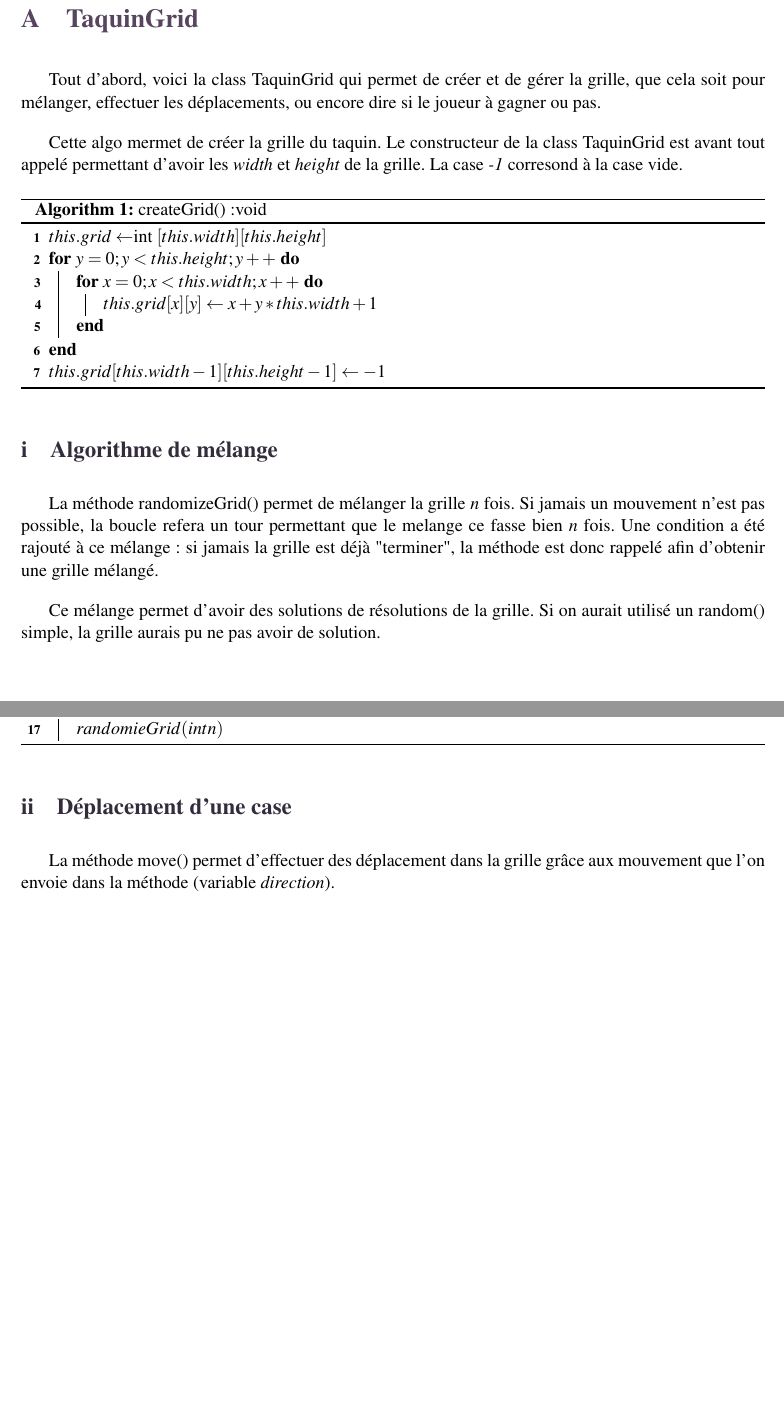
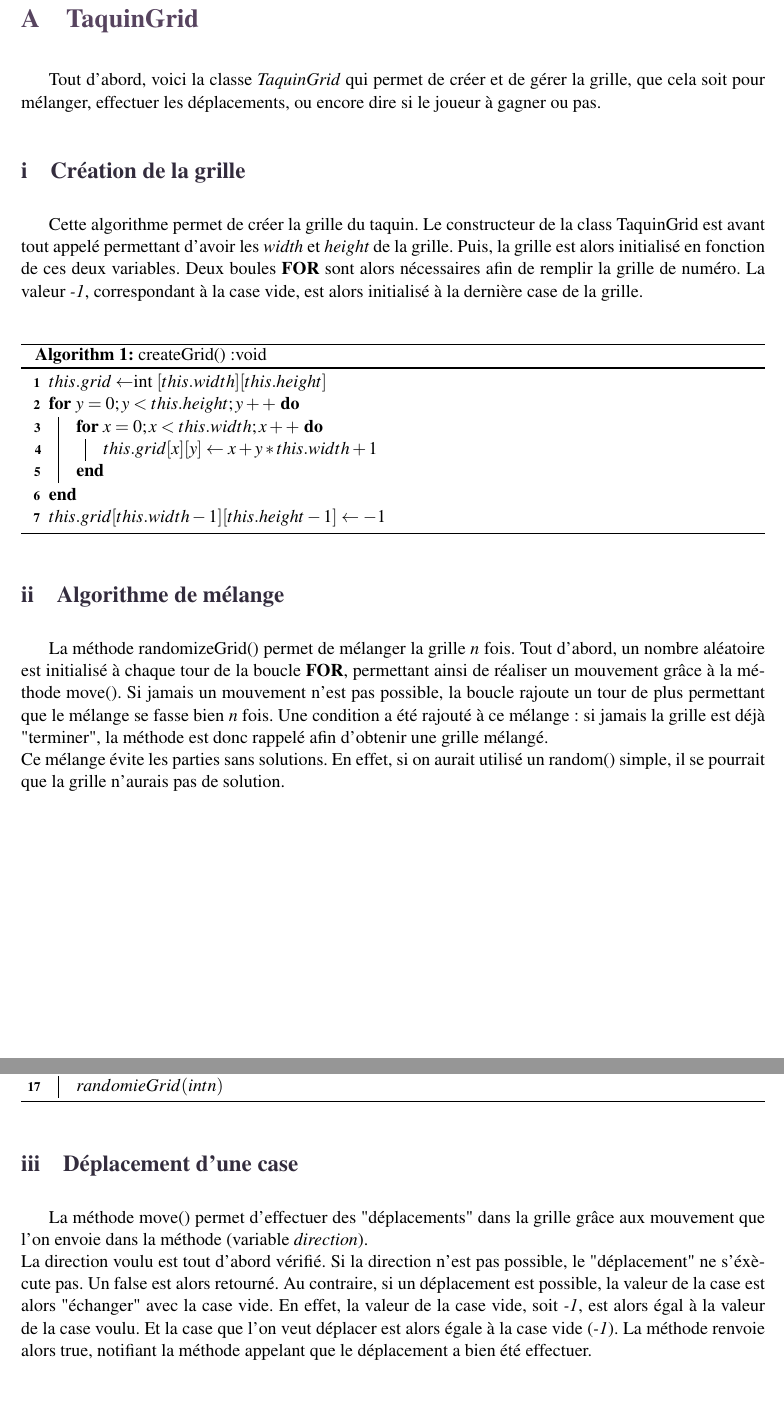
Before and after one commit to jmartin-pro/Taquin, a LaTeX document (rapport/Rapport.tex, which reads rapport/include/code/code.tex): two parts of pages 8 and 9 of 11 before the commit and two parts of pages 8 and 9 of 12 after it, joined at a grey line, cut so that both start at the same text, the shorter picture padded with empty space. Compiled offline with pdfLaTeX.

Commit message:
feat : modification du rapport - partie code

```diff
--- a/rapport/include/code/code.tex
+++ b/rapport/include/code/code.tex
@@ -2,9 +2,12 @@
 
 	\section{TaquinGrid}
 
-		Tout d'abord, voici la class TaquinGrid qui permet de créer et de gérer la grille, que cela soit pour mélanger, effectuer les déplacements, ou encore dire si le joueur à gagner ou pas.
+		Tout d'abord, voici la classe \textit{TaquinGrid} qui permet de créer et de gérer la grille, que cela soit pour mélanger, effectuer les déplacements, ou encore dire si le joueur à gagner ou pas.
 
-		Cette algo mermet de créer la grille du taquin. Le constructeur de la class TaquinGrid est avant tout appelé permettant d'avoir les \textit{width} et \textit{height} de la grille. La case \textit{-1} corresond à la case vide.
+		\subsection{Création de la grille}
+
+			Cette algorithme permet de créer la grille du taquin. Le constructeur de la class TaquinGrid est avant tout appelé permettant d'avoir les \textit{width} et \textit{height} de la grille. Puis, la grille est alors initialisé en fonction de ces deux variables. Deux boules \textbf{FOR} sont alors nécessaires afin de remplir la grille de numéro. La valeur \textit{-1}, correspondant à la case vide, est alors initialisé à la dernière case de la grille.\\
+
 
 			\begin{algorithm}[H]
 				\caption{createGrid():void}
@@ -20,9 +23,9 @@
 			\end{algorithm}
 
 		\subsection{Algorithme de mélange}
-			La méthode randomizeGrid() permet de mélanger la grille \textit{n} fois. Si jamais un mouvement n'est pas possible, la boucle refera un tour permettant que le melange ce fasse bien \textit{n} fois. Une condition a été rajouté à ce mélange: si jamais la grille est déjà "terminer", la méthode est donc rappelé afin d'obtenir une grille mélangé.
 
-			Ce mélange permet d'avoir des solutions de résolutions de la grille. Si on aurait utilisé un random() simple, la grille aurais pu ne pas avoir de solution.\\
+			La méthode randomizeGrid() permet de mélanger la grille \textit{n} fois. Tout d'abord, un nombre aléatoire est initialisé à chaque tour de la boucle \textbf{FOR}, permettant ainsi de réaliser un mouvement grâce à la méthode move(). Si jamais un mouvement n'est pas possible, la boucle rajoute un tour de plus permettant que le mélange se fasse bien \textit{n} fois. Une condition a été rajouté à ce mélange: si jamais la grille est déjà "terminer", la méthode est donc rappelé afin d'obtenir une grille mélangé.\\
+			Ce mélange évite les parties sans solutions. En effet, si on aurait utilisé un random() simple, il se pourrait que la grille n'aurais pas de solution.\\
 
 			\begin{algorithm}[H]
 				\caption{randomizeGrid(int n):void}
@@ -47,14 +50,14 @@
 						$i \leftarrow 1-i$
 					}
 				}
-
 				\uIf{$finisehd()$}{
 					$randomieGrid(int n)$
 				}
 			\end{algorithm}
 
 		\subsection{Déplacement d'une case}
-			La méthode move() permet d'effectuer des déplacement dans la grille grâce aux mouvement que l'on envoie dans la méthode (variable \textit{direction}).
+			La méthode move() permet d'effectuer des "déplacements" dans la grille grâce aux mouvement que l'on envoie dans la méthode (variable \textit{direction}).\\
+			La direction voulu est tout d'abord vérifié. Si la direction n'est pas possible, le "déplacement" ne s'éxècute pas. Un false est alors retourné. Au contraire, si un déplacement est possible, la valeur de la case est alors "échanger" avec la case vide. En effet, la valeur de la case vide, soit \textit{-1}, est alors égal à la valeur de la case voulu. Et la case que l'on veut déplacer est alors égale à la case vide (\textit{-1}). La méthode renvoie alors true, notifiant la méthode appelant que le déplacement a bien été effectuer.\\
 
 			\begin{algorithm}[H]
 				\caption{move(Direction direction):boolean}
```
Also changed, not shown: rapport/Rapport.pdf, rapport/include/code/code.tex (12 more changed lines). Lines whose indentation alone changed are shown as unchanged.
